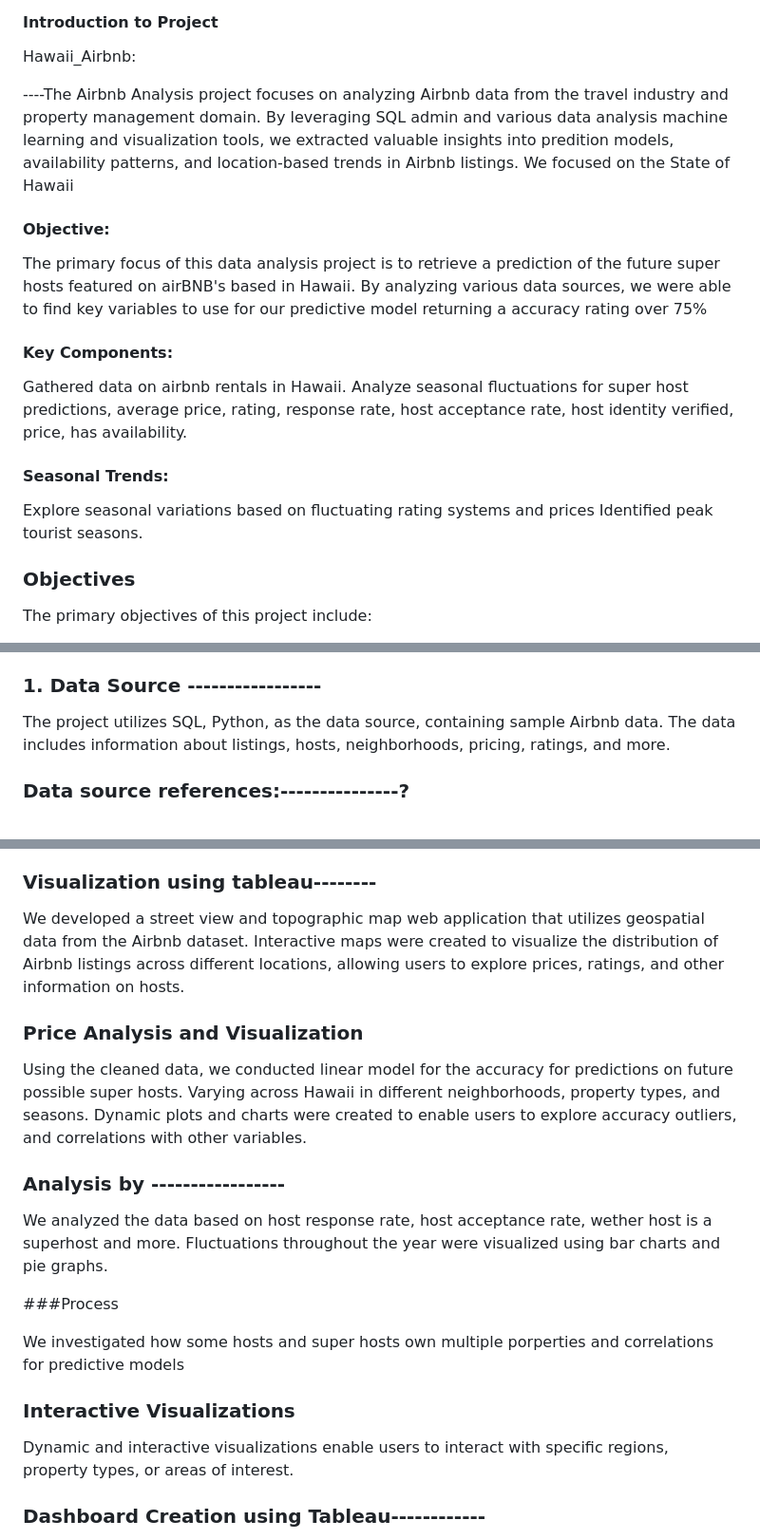
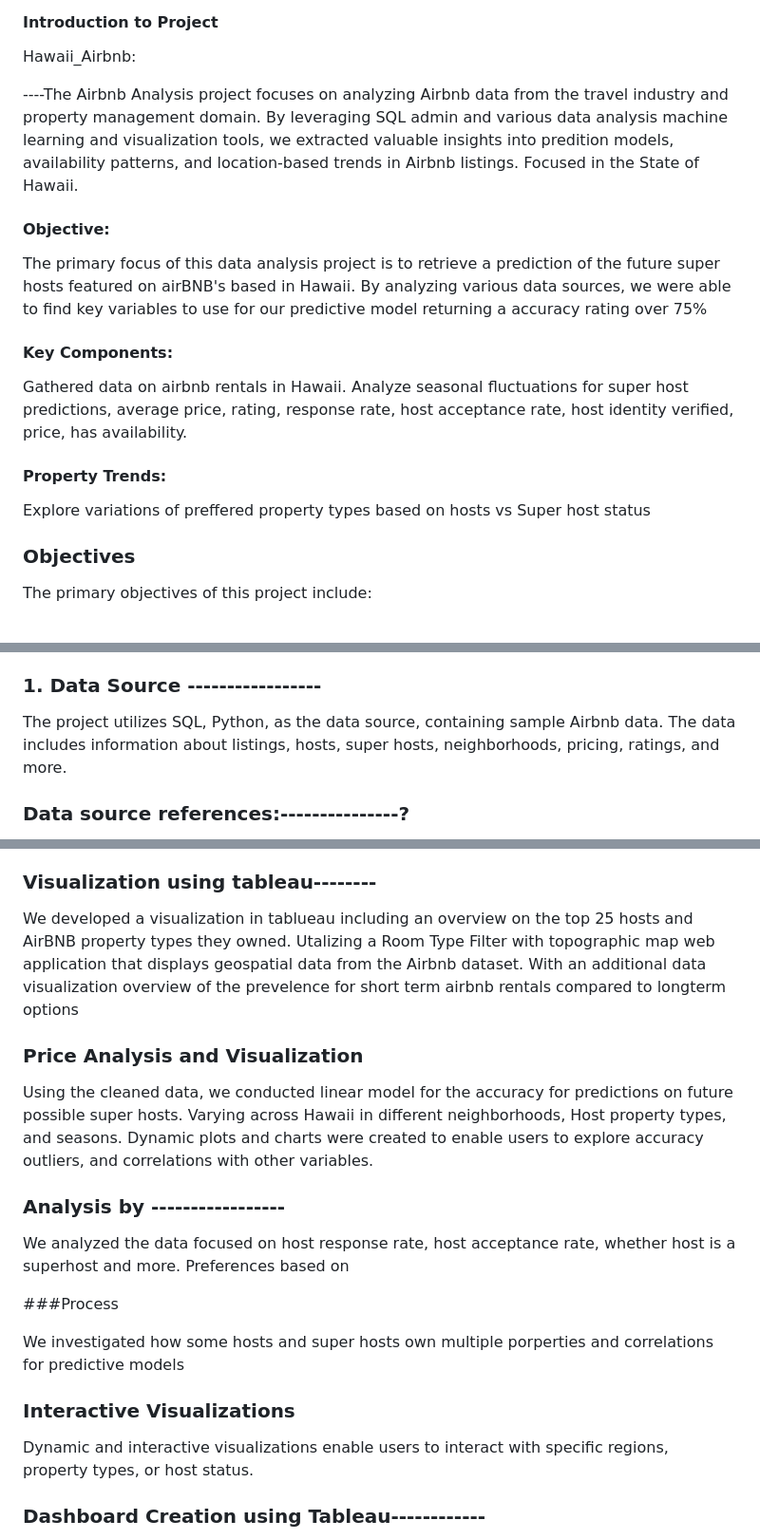
Before and after one commit to RaeAnnG/Hawaii_Airbnb, a Markdown page: README.md, 3 parts joined by grey strips. Shown: that part at 95% size. GitHub-like rendering.

```diff
--- a/README.md
+++ b/README.md
@@ -10,8 +10,7 @@
 
 Hawaii_Airbnb:
 
-----The Airbnb Analysis project focuses on analyzing Airbnb data from the travel industry and property management domain. By leveraging SQL admin and various data analysis machine learning and visualization tools, we extracted valuable insights into predition models, availability patterns, and location-based trends in Airbnb listings.
-We focused on the State of Hawaii
+----The Airbnb Analysis project focuses on analyzing Airbnb data from the travel industry and property management domain. By leveraging SQL admin and various data analysis machine learning and visualization tools, we extracted valuable insights into predition models, availability patterns, and location-based trends in Airbnb listings. Focused in the State of Hawaii.
 
 ####  Objective:
 The primary focus of this data analysis project is to retrieve a prediction of the future super hosts featured on airBNB's based in Hawaii. By analyzing various data sources, we were able to find key variables to use for our predictive model returning a accuracy rating over 75%
@@ -20,9 +19,8 @@ The primary focus of this data analysis project is to retrieve a prediction of t
 Gathered data on airbnb rentals in Hawaii.
 Analyze seasonal fluctuations for super host predictions, average price, rating, response rate, host acceptance rate,	host identity verified,	price, has availability.
 
-#### Seasonal Trends:
-Explore seasonal variations based on fluctuating rating systems and prices
-Identified peak tourist seasons.
+#### Property Trends:
+Explore variations of preffered property types based on hosts vs Super host status
 
 ### Objectives
 
@@ -37,7 +35,7 @@ The primary objectives of this project include:
 
 ### 1. Data Source -----------------
 
-The project utilizes SQL, Python, as the data source, containing sample Airbnb data. The data includes information about listings, hosts, neighborhoods, pricing, ratings, and more.
+The project utilizes SQL, Python, as the data source, containing sample Airbnb data. The data includes information about listings, hosts, super hosts, neighborhoods, pricing, ratings, and more.
 
 ### Data source references:---------------?
 * http://insideairbnb.com/get-the-data
@@ -59,14 +57,15 @@ The dataset underwent a comprehensive data cleaning and preparation process. Thi
 
 ### Visualization using tableau--------
 
-We developed a street view and topographic map web application that utilizes geospatial data from the Airbnb dataset. Interactive maps were created to visualize the distribution of Airbnb listings across different locations, allowing users to explore prices, ratings, and other information on hosts.
+We developed a visualization in tablueau including an overview on the top 25 hosts and AirBNB property types they owned. Utalizing a Room Type Filter with topographic map web application that displays geospatial data from the Airbnb dataset. With an additional data visualization overview of the prevelence for short term airbnb rentals compared to longterm options
+
 ### Price Analysis and Visualization
 
-Using the cleaned data, we conducted linear model for the accuracy for predictions on future possible super hosts. Varying across Hawaii in different neighborhoods, property types, and seasons. Dynamic plots and charts were created to enable users to explore accuracy outliers, and correlations with other variables.
+Using the cleaned data, we conducted linear model for the accuracy for predictions on future possible super hosts. Varying across Hawaii in different neighborhoods, Host property types, and seasons. Dynamic plots and charts were created to enable users to explore accuracy outliers, and correlations with other variables.
 
 ### Analysis by -----------------
 
-We analyzed the data based on host response rate, host acceptance rate, wether host is a superhost and more. Fluctuations throughout the year were visualized using bar charts and pie graphs.
+We analyzed the data focused on host response rate, host acceptance rate, whether host is a superhost and more. Preferences based on
 
 ###Process
 
@@ -74,7 +73,7 @@ We investigated how some hosts and super hosts own multiple porperties and corre
 
 ### Interactive Visualizations
 
-Dynamic and interactive visualizations enable users to interact with specific regions, property types, or areas of interest.
+Dynamic and interactive visualizations enable users to interact with specific regions, property types, or host status.
 
 ### Dashboard Creation using Tableau------------
 
```
Also changed, not shown: other parts of README.md (+4 -5 lines).
